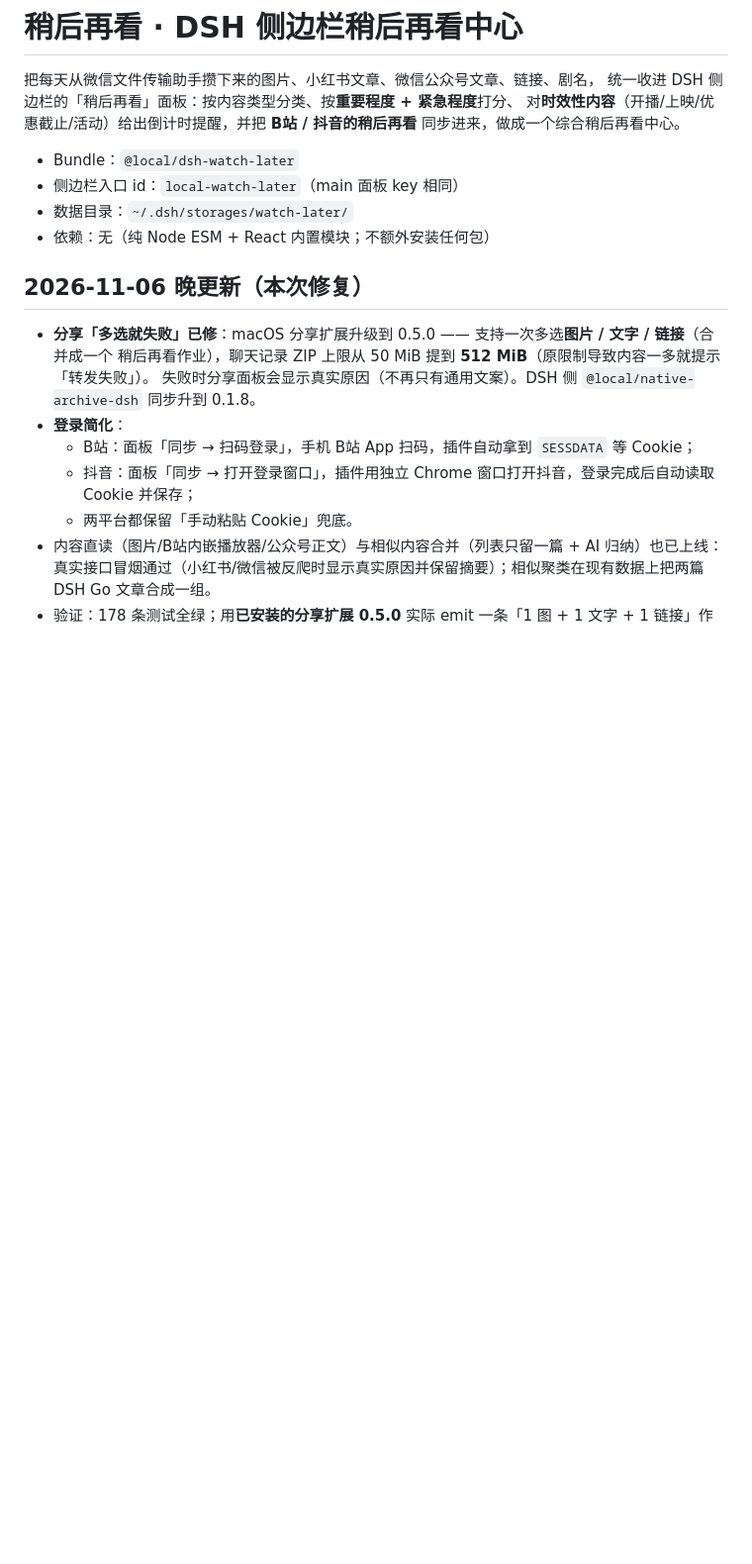
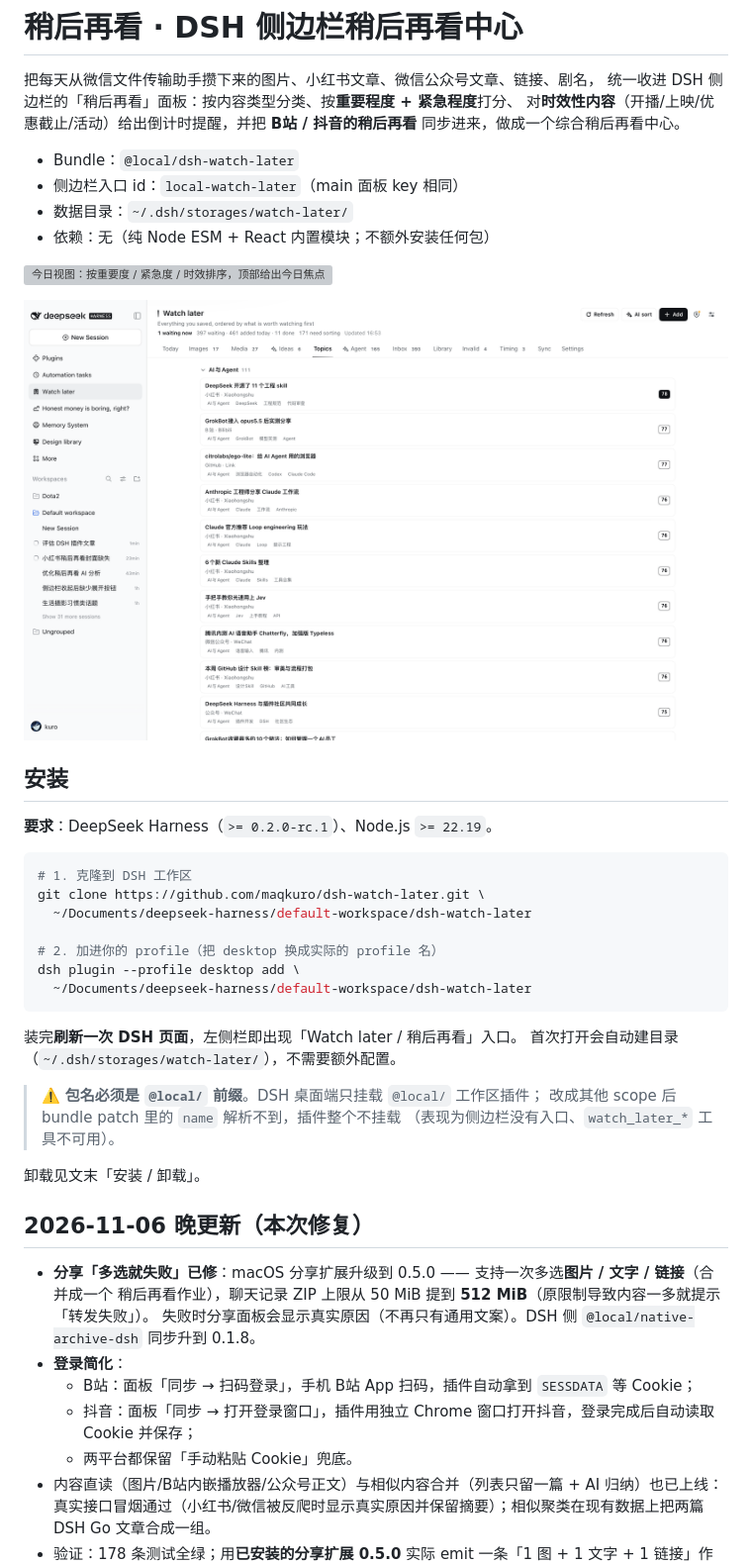
Before and after one commit to maqkuro/dsh-watch-later, a Markdown page: README.md, the part around the change. Shown at 99% size. Drawn GitHub-style; pictures changed too: docs/panel-topics.png (added); blank space fills up the shorter version; grey boxes are pictures that could not be loaded.

Commit message:
docs: 补安装说明与界面截图
- 顶部加两张实拍截图（今日视图 / 分类视图）
- 新增「安装」章节：克隆 + dsh plugin add + 刷新
- 写明 @local/ 包名前缀的硬性要求（否则插件不挂载）

````diff
--- a/README.md
+++ b/README.md
@@ -9,6 +9,33 @@
 - 侧边栏入口 id：`local-watch-later`（main 面板 key 相同）
 - 数据目录：`~/.dsh/storages/watch-later/`
 - 依赖：无（纯 Node ESM + React 内置模块；不额外安装任何包）
+
+![今日视图：按重要度 / 紧急度 / 时效排序，顶部给出今日焦点](docs/panel-today.png)
+
+![分类视图：12 个固定分类，同类内容自动归拢](docs/panel-topics.png)
+
+## 安装
+
+**要求**：DeepSeek Harness（`>= 0.2.0-rc.1`）、Node.js `>= 22.19`。
+
+```bash
+# 1. 克隆到 DSH 工作区
+git clone https://github.com/maqkuro/dsh-watch-later.git \
+  ~/Documents/deepseek-harness/default-workspace/dsh-watch-later
+
+# 2. 加进你的 profile（把 desktop 换成实际的 profile 名）
+dsh plugin --profile desktop add \
+  ~/Documents/deepseek-harness/default-workspace/dsh-watch-later
+```
+
+装完**刷新一次 DSH 页面**，左侧栏即出现「Watch later / 稍后再看」入口。
+首次打开会自动建目录（`~/.dsh/storages/watch-later/`），不需要额外配置。
+
+> ⚠️ **包名必须是 `@local/` 前缀**。DSH 桌面端只挂载 `@local/` 工作区插件；
+> 改成其他 scope 后 bundle patch 里的 `name` 解析不到，插件整个不挂载
+> （表现为侧边栏没有入口、`watch_later_*` 工具不可用）。
+
+卸载见文末「安装 / 卸载」。
 
 ## 2026-11-06 晚更新（本次修复）
 
````
Also changed, not shown: 2 other files.
